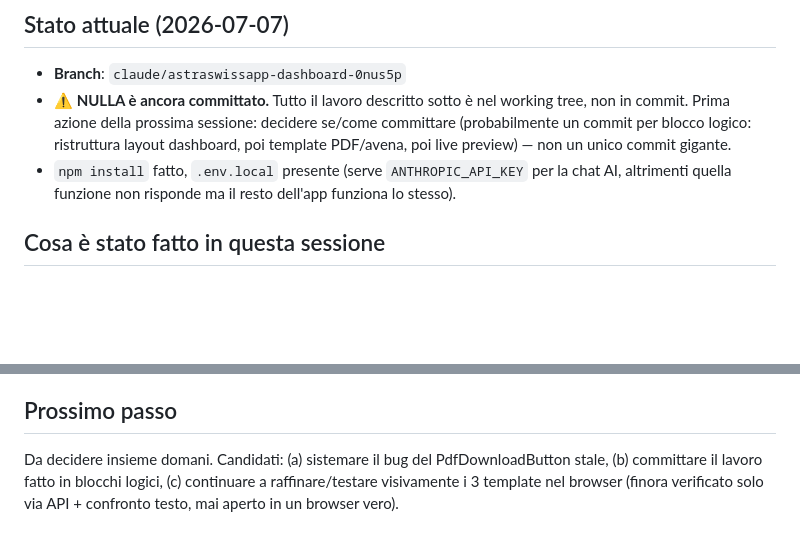
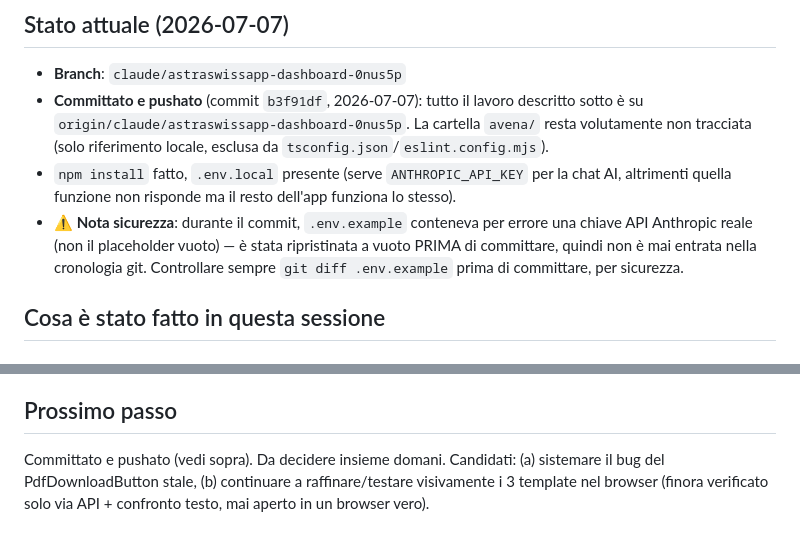
Before and after one commit to astraswiss/astraswissapp, a Markdown page: PROGRESS.md, 2 parts joined by grey strips. GitHub-like rendering; blank space fills up the shorter version.

Commit message:
Update PROGRESS.md to reflect the commit/push just made
Co-Authored-By: Claude Sonnet 5 <noreply@anthropic.com>

```diff
--- a/PROGRESS.md
+++ b/PROGRESS.md
@@ -8,14 +8,18 @@
 ## Stato attuale (2026-07-07)
 
 - **Branch**: `claude/astraswissapp-dashboard-0nus5p`
-- **⚠️ NULLA è ancora committato.** Tutto il lavoro descritto sotto è nel
-  working tree, non in commit. Prima azione della prossima sessione: decidere
-  se/come committare (probabilmente un commit per blocco logico: ristruttura
-  layout dashboard, poi template PDF/avena, poi live preview) — non un unico
-  commit gigante.
+- **Committato e pushato** (commit `b3f91df`, 2026-07-07): tutto il lavoro
+  descritto sotto è su `origin/claude/astraswissapp-dashboard-0nus5p`. La
+  cartella `avena/` resta volutamente non tracciata (solo riferimento
+  locale, esclusa da `tsconfig.json`/`eslint.config.mjs`).
 - `npm install` fatto, `.env.local` presente (serve `ANTHROPIC_API_KEY` per la
   chat AI, altrimenti quella funzione non risponde ma il resto dell'app
   funziona lo stesso).
+- **⚠️ Nota sicurezza**: durante il commit, `.env.example` conteneva per
+  errore una chiave API Anthropic reale (non il placeholder vuoto) — è stata
+  ripristinata a vuoto PRIMA di committare, quindi non è mai entrata nella
+  cronologia git. Controllare sempre `git diff .env.example` prima di
+  committare, per sicurezza.
 
 ## Cosa è stato fatto in questa sessione
 
@@ -116,8 +120,7 @@
 
 ## Prossimo passo
 
-Da decidere insieme domani. Candidati: (a) sistemare il bug del
-PdfDownloadButton stale, (b) committare il lavoro fatto in blocchi logici,
-(c) continuare a raffinare/testare visivamente i 3 template nel browser
-(finora verificato solo via API + confronto testo, mai aperto in un browser
-vero).
+Committato e pushato (vedi sopra). Da decidere insieme domani. Candidati:
+(a) sistemare il bug del PdfDownloadButton stale, (b) continuare a
+raffinare/testare visivamente i 3 template nel browser (finora verificato
+solo via API + confronto testo, mai aperto in un browser vero).
```
